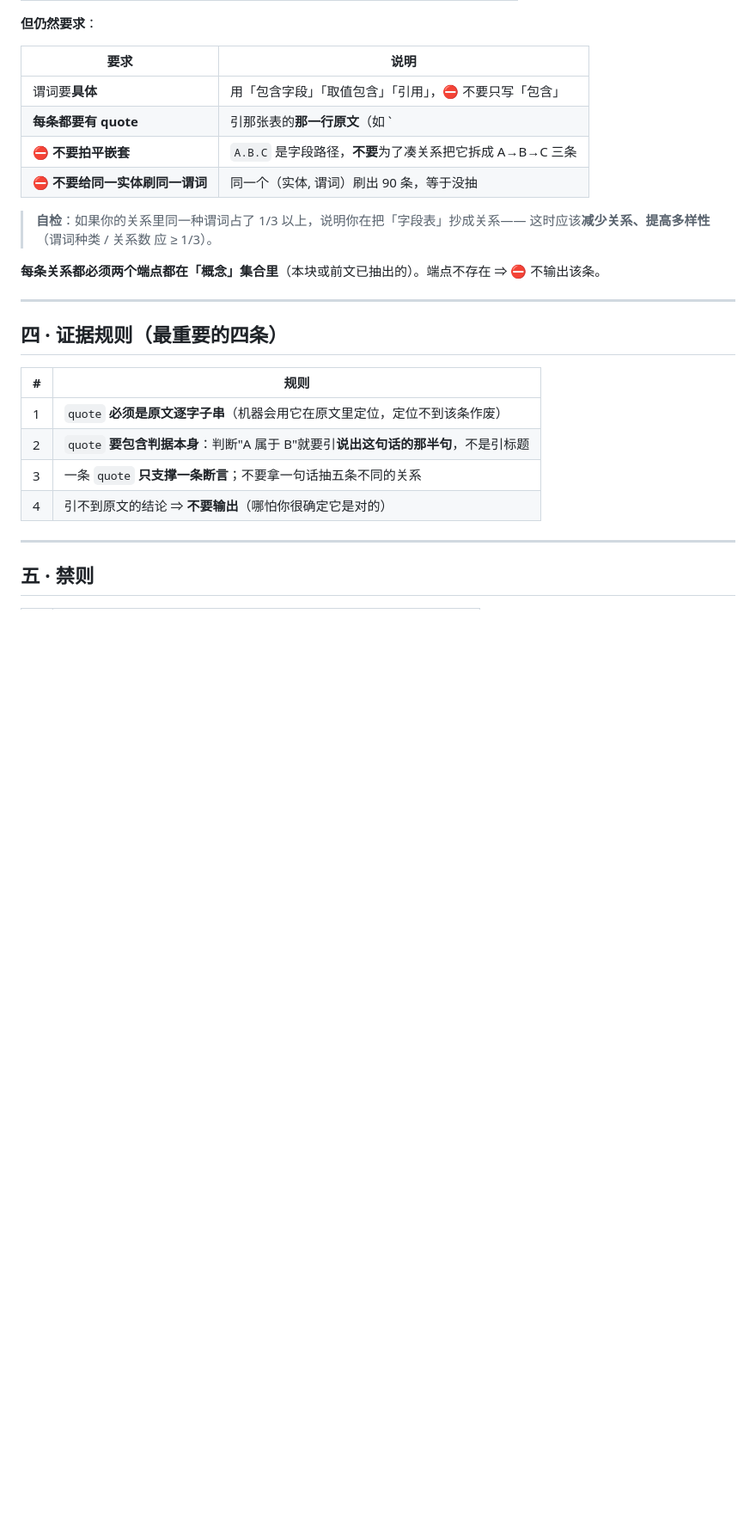
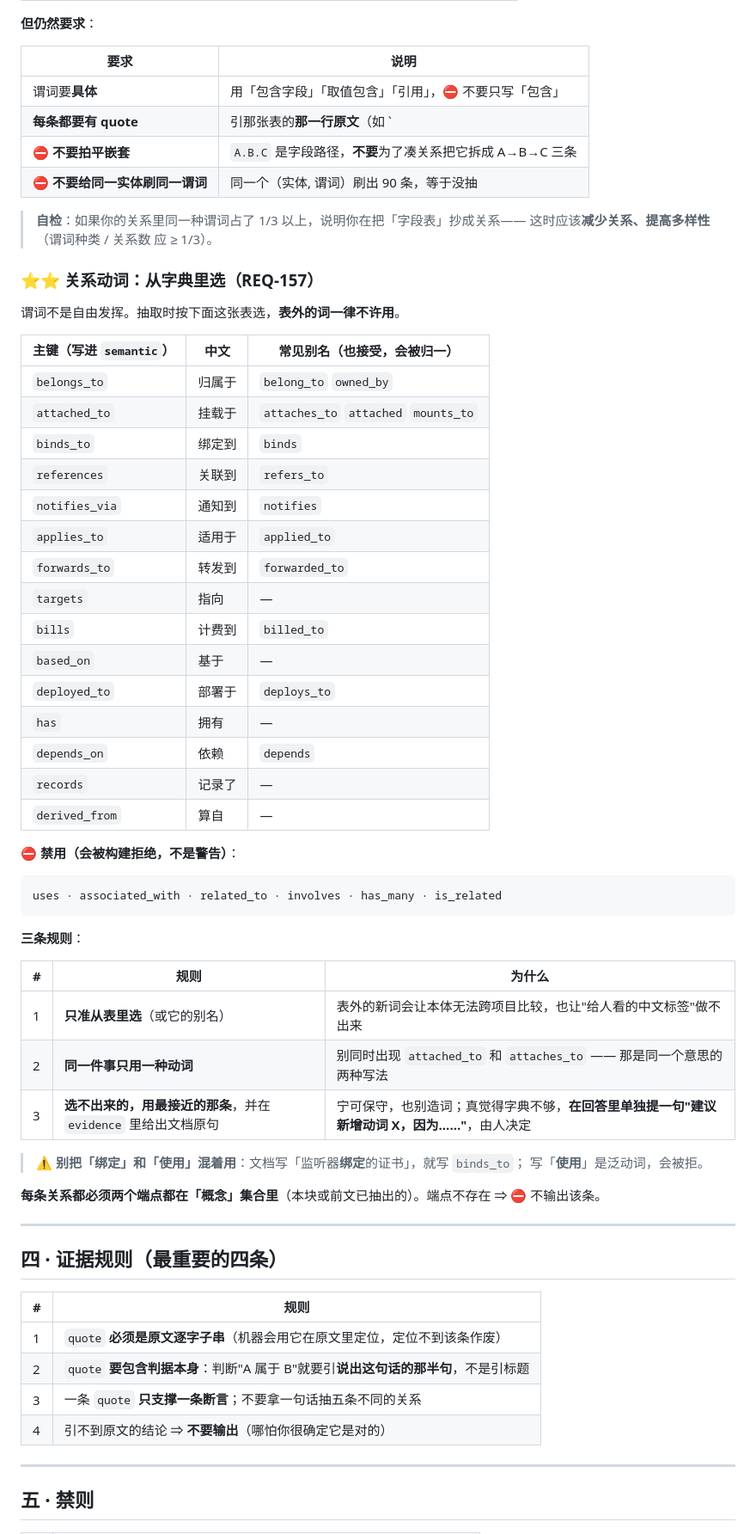
Before and after one commit to myg133/an_onto_demo, a Markdown page: skills/ontok-extract/SKILL.md, the part around the change. Shown at 86% size. Rendered like a GitHub page; blank space fills up the shorter version.

Commit message:
[skills] ontok-extract 加「关系动词：从字典里选」（REQ-157）：15 个主键动词 + 中文 + 别名 + 6 个禁用泛词 + 三条规则（只准从表里选/同一件事只用一种/选不出就保守+给原句+建议新增由人定）

````diff
--- a/skills/ontok-extract/SKILL.md
+++ b/skills/ontok-extract/SKILL.md
@@ -99,6 +99,45 @@ category: contract
 > **自检**：如果你的关系里同一种谓词占了 1/3 以上，说明你在把「字段表」抄成关系——
 > 这时应该**减少关系、提高多样性**（谓词种类 / 关系数 应 ≥ 1/3）。
 
+### ⭐⭐ 关系动词：**从字典里选**（REQ-157）
+
+谓词不是自由发挥。抽取时按下面这张表选，**表外的词一律不许用**。
+
+| 主键（写进 `semantic`） | 中文 | 常见别名（也接受，会被归一） |
+| --- | --- | --- |
+| `belongs_to` | 归属于 | `belong_to` `owned_by` |
+| `attached_to` | 挂载于 | `attaches_to` `attached` `mounts_to` |
+| `binds_to` | 绑定到 | `binds` |
+| `references` | 关联到 | `refers_to` |
+| `notifies_via` | 通知到 | `notifies` |
+| `applies_to` | 适用于 | `applied_to` |
+| `forwards_to` | 转发到 | `forwarded_to` |
+| `targets` | 指向 | — |
+| `bills` | 计费到 | `billed_to` |
+| `based_on` | 基于 | — |
+| `deployed_to` | 部署于 | `deploys_to` |
+| `has` | 拥有 | — |
+| `depends_on` | 依赖 | `depends` |
+| `records` | 记录了 | — |
+| `derived_from` | 算自 | — |
+
+**⛔ 禁用（会被构建拒绝，不是警告）**：
+
+```
+uses · associated_with · related_to · involves · has_many · is_related
+```
+
+**三条规则**：
+
+| # | 规则 | 为什么 |
+| --- | --- | --- |
+| 1 | **只准从表里选**（或它的别名） | 表外的新词会让本体无法跨项目比较，也让"给人看的中文标签"做不出来 |
+| 2 | **同一件事只用一种动词** | 别同时出现 `attached_to` 和 `attaches_to` —— 那是同一个意思的两种写法 |
+| 3 | **选不出来的，用最接近的那条**，并在 `evidence` 里给出文档原句 | 宁可保守，也别造词；真觉得字典不够，**在回答里单独提一句"建议新增动词 X，因为……"**，由人决定 |
+
+> ⚠️ **别把「绑定」和「使用」混着用**：文档写「监听器**绑定**的证书」，就写 `binds_to`；
+> 写「**使用**」是泛动词，会被拒。
+
 **每条关系都必须两个端点都在「概念」集合里**（本块或前文已抽出的）。端点不存在 ⇒ ⛔ 不输出该条。
 
 ---
````
